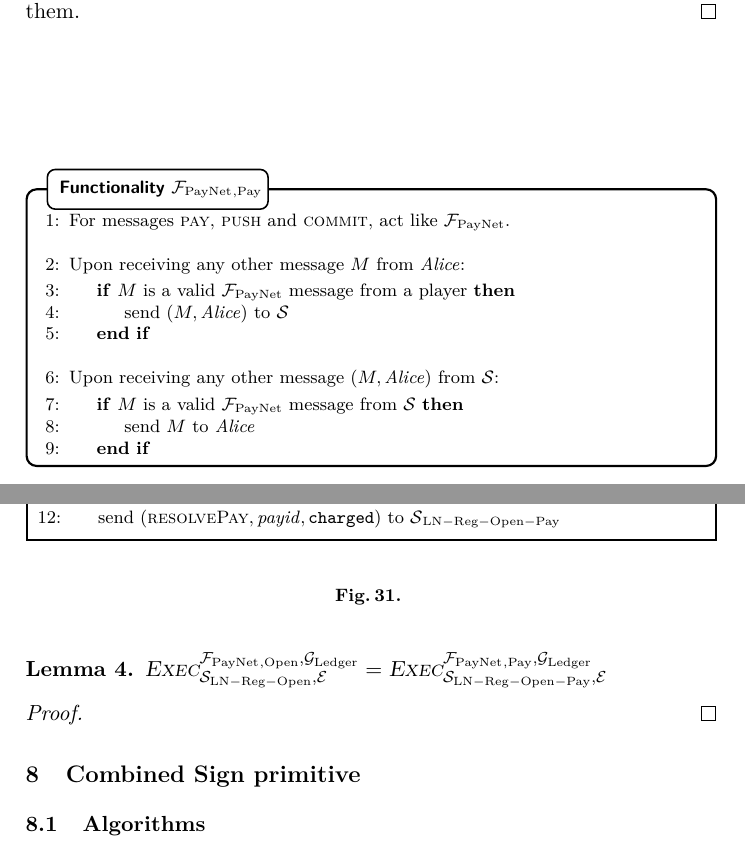
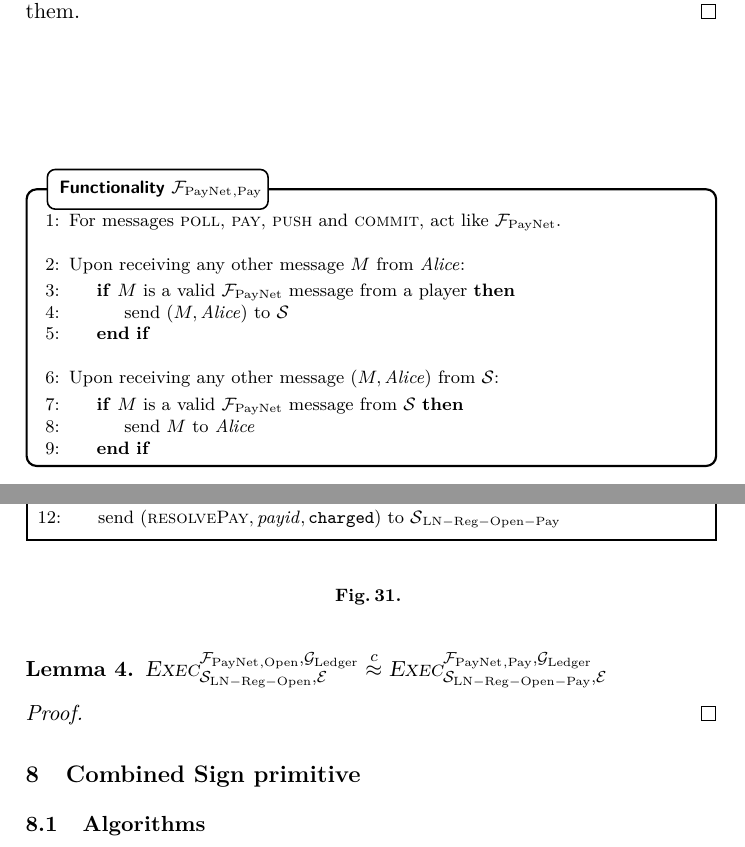
Before and after one commit to OrfeasLitos/PaymentChannels, a LaTeX paper (src/paymentChannels.tex, which reads src/payproof.tex): two parts of pages 31 and 32 of 40, joined at a grey line, cut so that both start at the same text. Compiled offline with pdfLaTeX.

Commit message:
Idealize "poll" in pay proof step

```diff
--- a/src/payproof.tex
+++ b/src/payproof.tex
@@ -1,8 +1,8 @@
 \begin{figure}[H]
   \begin{systembox}{$\fpaynet{}_{\mathrm{, Pay}}$}
     \begin{algorithmic}[1]
-      \State For messages \textsc{pay}, \textsc{push} and \textsc{commit}, act
-      like \fpaynet{}.
+      \State For messages \textsc{poll}, \textsc{pay}, \textsc{push} and
+      \textsc{commit}, act like \fpaynet{}.
       \Statex
 
       \State Upon receiving any other message $M$ from \alice:
@@ -72,10 +72,10 @@
 
 \begin{lemma}
   \label{lemma:pay}
-  $\textsc{Exec}^{\fpaynet{}_{\mathrm{, Open}},
-  \ledger}_{\simulator_{\mathrm{LN - Reg - Open}}, \environment} =
-  \textsc{Exec}^{\fpaynet{}_{\mathrm{, Pay}}, \ledger}_{\simulator_{\mathrm{LN
-  - Reg - Open - Pay}}, \environment}$
+  $\textsc{Exec}^{\fpaynet{}_{\mathrm{, Open}}, \ledger}_{\simulator_{\mathrm{LN
+  - Reg - Open}}, \environment} \overset{c}{\approx}
+  \textsc{Exec}^{\fpaynet{}_{\mathrm{, Pay}}, \ledger}_{\simulator_{\mathrm{LN -
+  Reg - Open - Pay}}, \environment}$
 \end{lemma}
 
 \begin{proof}
```
